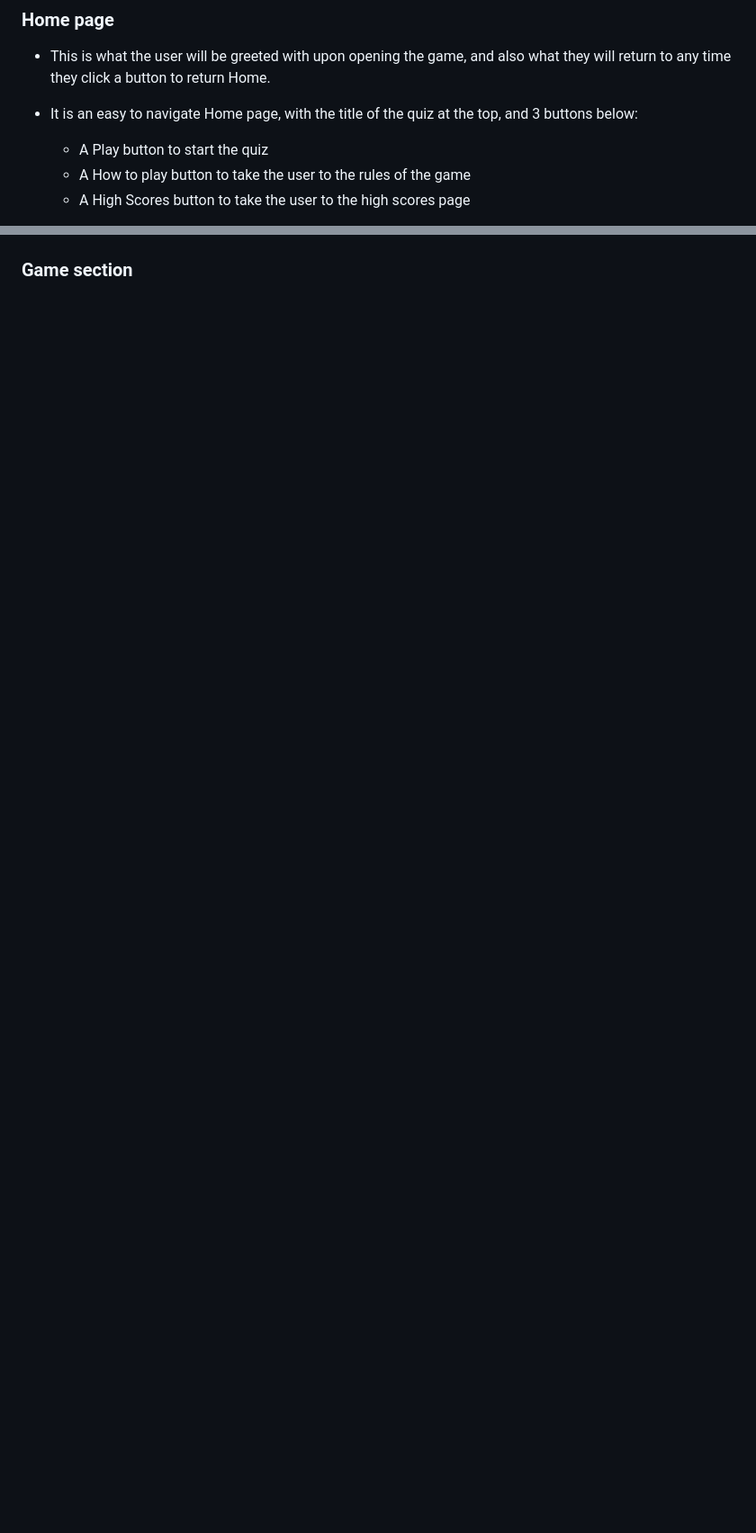
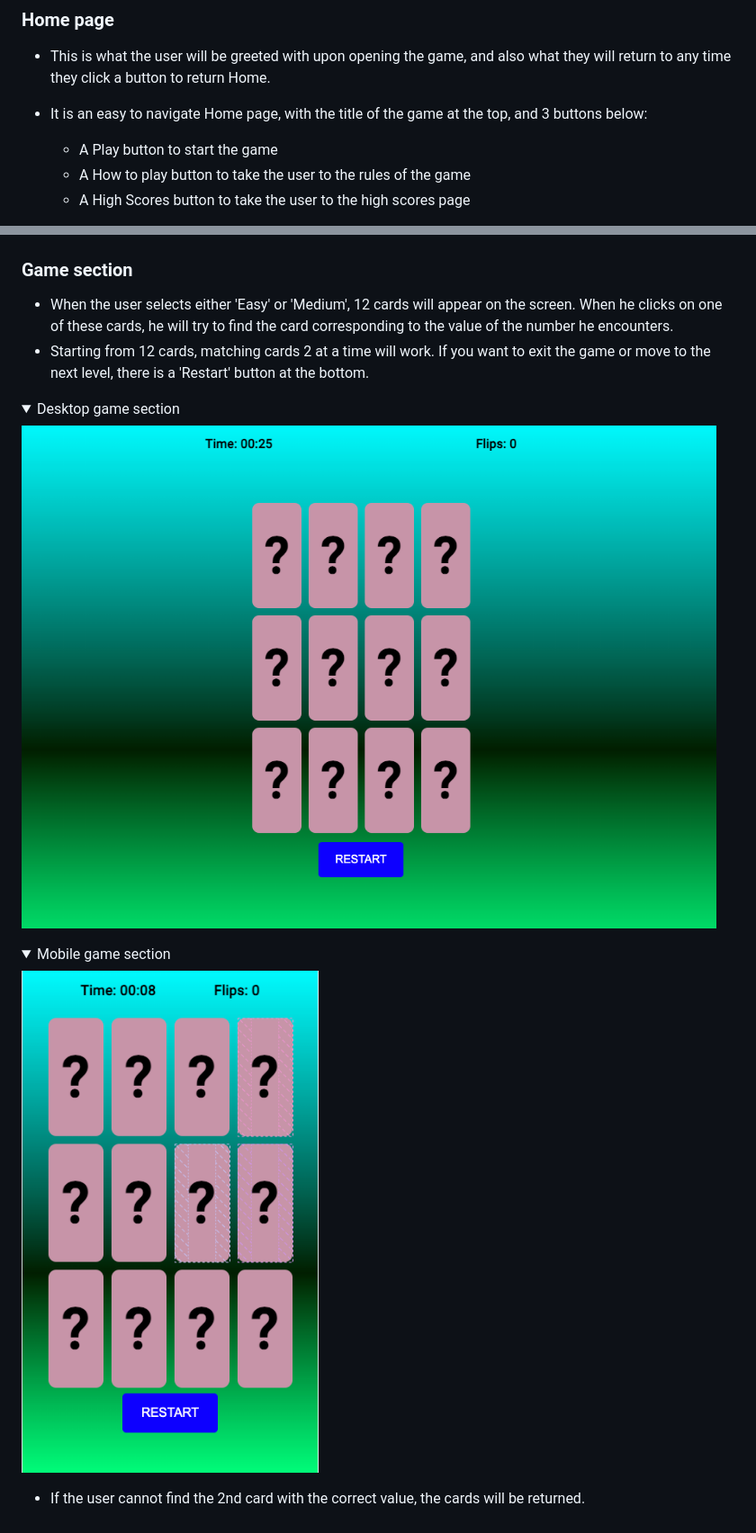
Before and after one commit to techistem/memory-game, a Markdown page: README.md, 2 parts joined by grey strips. Shown: that part at 90% size. GitHub-like rendering; pictures changed too: docs/features/game-section-desktop.png (added), docs/features/game-section-mobile.png (added); folded sections open; blank space fills up the shorter version.

Commit message:
Readme 'Game section' section added.

```diff
--- a/README.md
+++ b/README.md
@@ -39,9 +39,9 @@ Inspired by the flowing numbers in the movie 'The Matrix', the background color
 This game is designed to be both fun and easy to use. In this way, it is a very fun game for classroom activities and for students to review the subject. The features implemented throughout the game support this goal.
 ### Home page
 -  This is what the user will be greeted with upon opening the game, and also what they will return to any time they click a button to return Home.
-- It is an easy to navigate Home page, with the title of the quiz at the top, and 3 buttons below:
+- It is an easy to navigate Home page, with the title of the game at the top, and 3 buttons below:
 
-    - A Play button to start the quiz
+    - A Play button to start the game
     - A How to play button to take the user to the rules of the game
     - A High Scores button to take the user to the high scores page
 
@@ -68,3 +68,20 @@ This game is designed to be both fun and easy to use. In this way, it is a very
 </details>
 
 ### Game section
+- When the user selects either 'Easy' or 'Medium', 12 cards will appear
+on the screen. When he clicks on one of these cards, he will try to
+find the card corresponding to the value of the number he encounters.
+- Starting from 12 cards, matching cards 2 at a time will work.
+If you want to exit the game or move to the next level, there is a
+'Restart' button at the bottom.
+
+<details><summary>Desktop game section</summary>
+
+![Desktop game section](docs/features/game-section-desktop.png)
+</details>
+<details><summary>Mobile game section</summary>
+
+![Mobile game page](docs/features/game-section-mobile.png)
+</details>
+
+- If the user cannot find the 2nd card with the correct value, the cards will be returned.
```
Also changed, not shown: other parts of README.md (+1 -1 lines).
